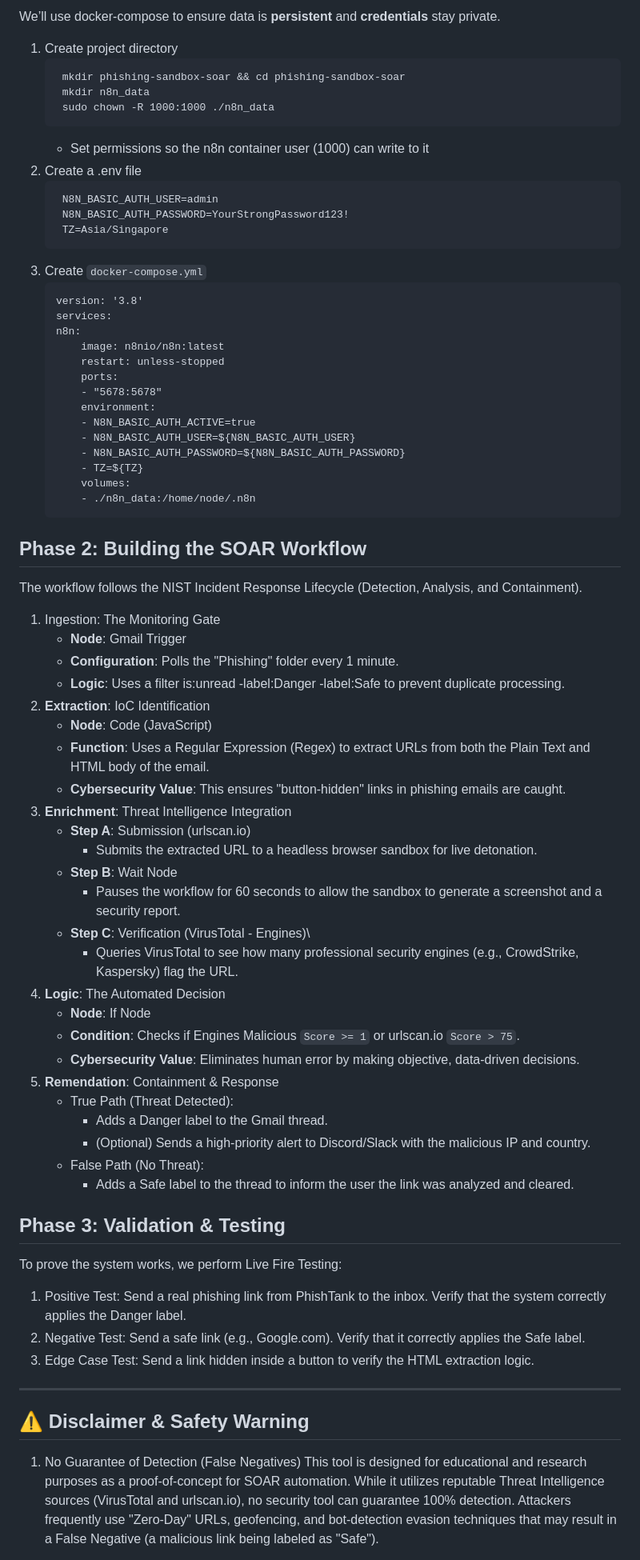
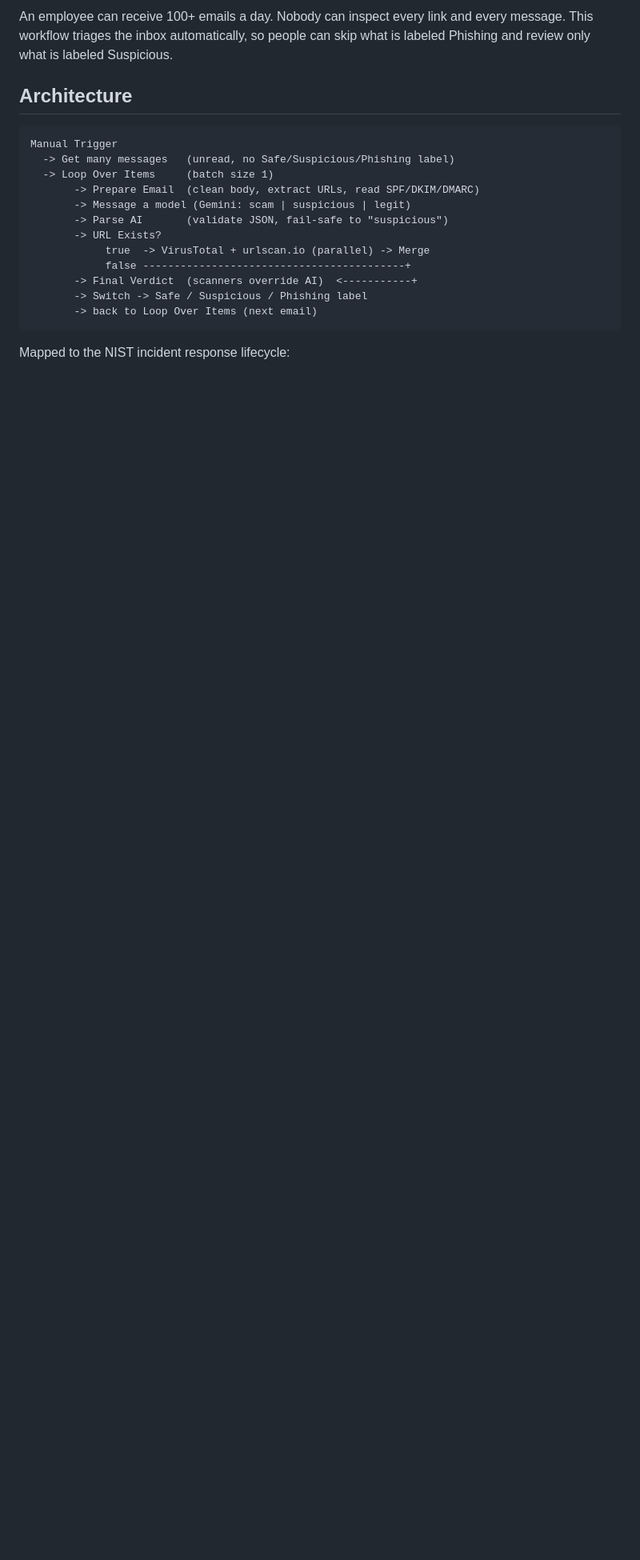
Before and after one commit to minthanttun20/phishing-sandbox-soar, a Markdown page: README.md, the part around one of its changes. Shown at 80% size. Drawn GitHub-style; blank space fills up the shorter version.

Commit message:
Updated workflows

````diff
--- a/README.md
+++ b/README.md
@@ -6,72 +10,22 @@
 
-We’ll use docker-compose to ensure data is **persistent** and **credentials** stay private.
-1. Create project directory
-   ```
-    mkdir phishing-sandbox-soar && cd phishing-sandbox-soar
-    mkdir n8n_data
-    sudo chown -R 1000:1000 ./n8n_data
-   ```
-   * Set permissions so the n8n container user (1000) can write to it
-2. Create a .env file
-   ```
-    N8N_BASIC_AUTH_USER=admin
-    N8N_BASIC_AUTH_PASSWORD=YourStrongPassword123!
-    TZ=Asia/Singapore
-   ```
-3. Create ```docker-compose.yml```
-    ```
-    version: '3.8'
-    services:
-    n8n:
-        image: n8nio/n8n:latest
-        restart: unless-stopped
-        ports:
-        - "5678:5678"
-        environment:
-        - N8N_BASIC_AUTH_ACTIVE=true
-        - N8N_BASIC_AUTH_USER=${N8N_BASIC_AUTH_USER}
-        - N8N_BASIC_AUTH_PASSWORD=${N8N_BASIC_AUTH_PASSWORD}
-        - TZ=${TZ}
-        volumes:
-        - ./n8n_data:/home/node/.n8n
-    ```
-## Phase 2: Building the SOAR Workflow
-The workflow follows the NIST Incident Response Lifecycle (Detection, Analysis, and Containment).
-1. Ingestion: The Monitoring Gate
-   * **Node**: Gmail Trigger
-   * **Configuration**: Polls the "Phishing" folder every 1 minute.
-   * **Logic**: Uses a filter is:unread -label:Danger -label:Safe to prevent duplicate processing.
-2. **Extraction**: IoC Identification
-   * **Node**: Code (JavaScript)
-   * **Function**: Uses a Regular Expression (Regex) to extract URLs from both the Plain Text and HTML body of the email.
-   * **Cybersecurity Value**: This ensures "button-hidden" links in phishing emails are caught.
-3. **Enrichment**: Threat Intelligence Integration
-   * **Step A**: Submission (urlscan.io)
-     * Submits the extracted URL to a headless browser sandbox for live detonation.
-   * **Step B**: Wait Node
-     * Pauses the workflow for 60 seconds to allow the sandbox to generate a screenshot and a security report.
-    * **Step C**: Verification (VirusTotal - Engines)\
-      * Queries VirusTotal to see how many professional security engines (e.g., CrowdStrike, Kaspersky) flag the URL.
-4. **Logic**: The Automated Decision
-   * **Node**: If Node
-   * **Condition**: Checks if Engines Malicious ```Score >= 1``` or urlscan.io ```Score > 75```.
-   * **Cybersecurity Value**: Eliminates human error by making objective, data-driven decisions.
-5. **Remendation**: Containment & Response
-   * True Path (Threat Detected):
-     * Adds a Danger label to the Gmail thread.
-     * (Optional) Sends a high-priority alert to Discord/Slack with the malicious IP and country.
-   * False Path (No Threat):
-     * Adds a Safe label to the thread to inform the user the link was analyzed and cleared.
+An employee can receive 100+ emails a day. Nobody can inspect every link and every message. This workflow triages the inbox automatically, so people can skip what is labeled Phishing and review only what is labeled Suspicious.
 
-## Phase 3: Validation & Testing
-To prove the system works, we perform Live Fire Testing:
-1. Positive Test: Send a real phishing link from PhishTank to the inbox. Verify that the system correctly applies the Danger label.
-2. Negative Test: Send a safe link (e.g., Google.com). Verify that it correctly applies the Safe label.
-3. Edge Case Test: Send a link hidden inside a button to verify the HTML extraction logic.
+## Architecture
 
----
+```
+Manual Trigger
+  -> Get many messages   (unread, no Safe/Suspicious/Phishing label)
+  -> Loop Over Items     (batch size 1)
+       -> Prepare Email  (clean body, extract URLs, read SPF/DKIM/DMARC)
+       -> Message a model (Gemini: scam | suspicious | legit)
+       -> Parse AI       (validate JSON, fail-safe to "suspicious")
+       -> URL Exists?
+            true  -> VirusTotal + urlscan.io (parallel) -> Merge
+            false ------------------------------------------+
+       -> Final Verdict  (scanners override AI)  <-----------+
+       -> Switch -> Safe / Suspicious / Phishing label
+       -> back to Loop Over Items (next email)
+```
 
-## ⚠️ Disclaimer & Safety Warning
-1. No Guarantee of Detection (False Negatives)
-This tool is designed for educational and research purposes as a proof-of-concept for SOAR automation. While it utilizes reputable Threat Intelligence sources (VirusTotal and urlscan.io), no security tool can guarantee 100% detection. Attackers frequently use "Zero-Day" URLs, geofencing, and bot-detection evasion techniques that may result in a False Negative (a malicious link being labeled as "Safe").
+Mapped to the NIST incident response lifecycle:
 
````
Also changed, not shown: other parts of README.md (+84 -9 lines), docs/NODES.md (added), docs/SETUP.md (added), docs/TESTING.md (added), img/workflow.png, 6 other files.
